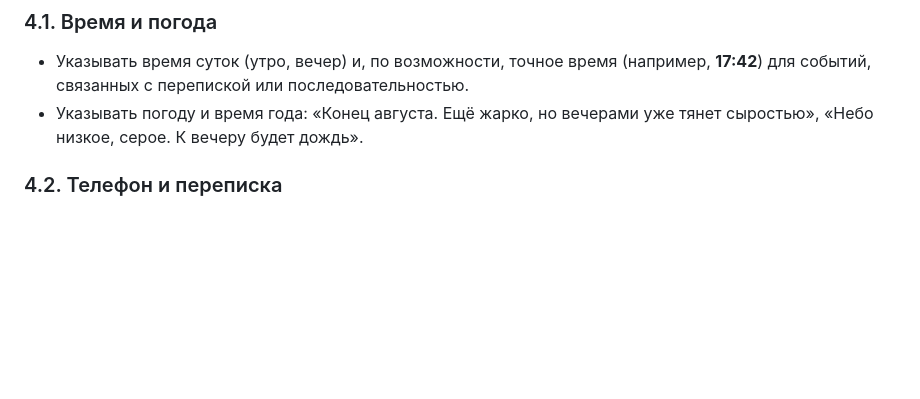
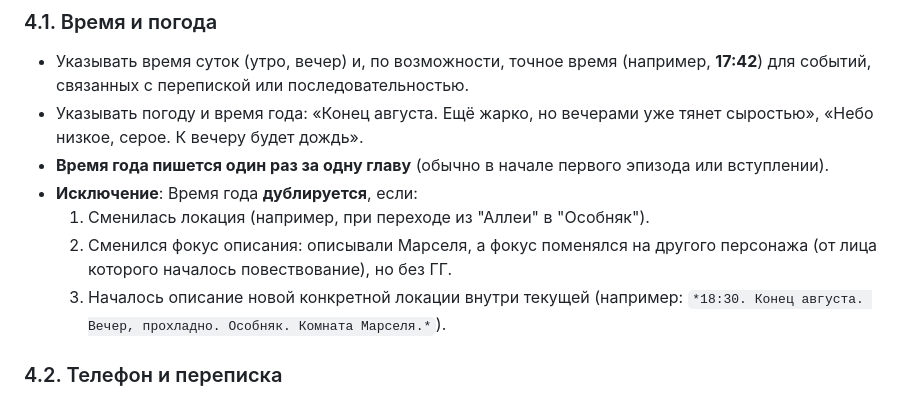
Before and after one commit to korneevnaanastasia-beep/Mars, a Markdown page: TEXT_RULES.md, the part around the change. GitHub-like rendering; blank space fills up the shorter version.

Commit message:
docs(TEXT_RULES): дополнил правило 4.1 исключениями для времени года (смена локации, фокуса, конкретной локации); fix(Глава_5): обновил список правок для 5 главы

```diff
--- a/TEXT_RULES.md
+++ b/TEXT_RULES.md
@@ -37,6 +37,11 @@
 ### 4.1. Время и погода
 - Указывать время суток (утро, вечер) и, по возможности, точное время (например, **17:42**) для событий, связанных с перепиской или последовательностью.
 - Указывать погоду и время года: «Конец августа. Ещё жарко, но вечерами уже тянет сыростью», «Небо низкое, серое. К вечеру будет дождь».
+- **Время года пишется один раз за одну главу** (обычно в начале первого эпизода или вступлении).
+- **Исключение**: Время года **дублируется**, если:
+  1. Сменилась локация (например, при переходе из "Аллеи" в "Особняк").
+  2. Сменился фокус описания: описывали Марселя, а фокус поменялся на другого персонажа (от лица которого началось повествование), но без ГГ.
+  3. Началось описание новой конкретной локации внутри текущей (например: `*18:30. Конец августа. Вечер, прохладно. Особняк. Комната Марселя.*`).
 
 ### 4.2. Телефон и переписка
 - Временные метки в переписке должны идти строго **по возрастанию**. Нельзя сначала отправить сообщение в 18:00, а потом в 17:45.
```
Also changed, not shown: Глава_5/Глава_5_правки.md (+6 -10 lines).
